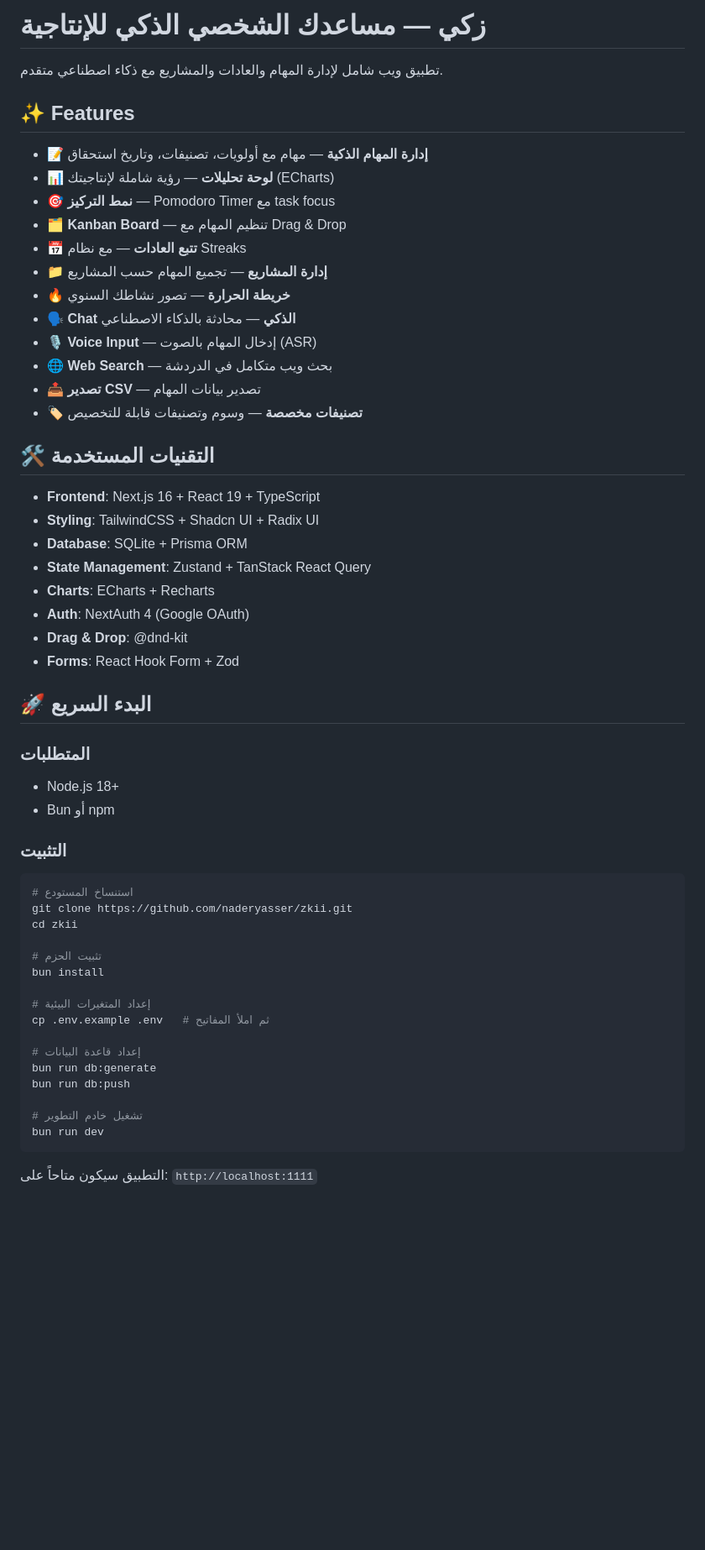
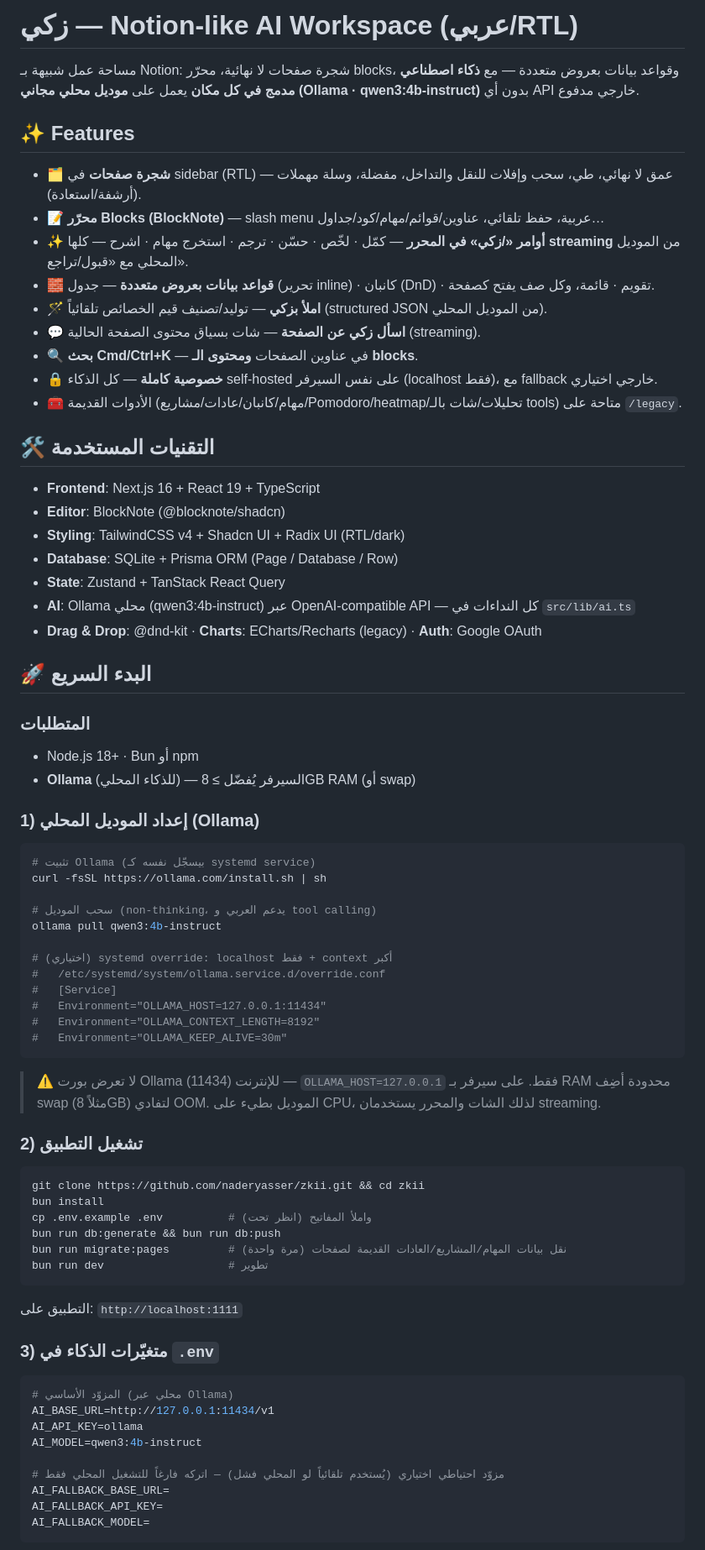
Before and after one commit to naderyasser/zkii, a Markdown page: README.md, the part around one of its changes. Shown at 84% size. Rendered like a GitHub page; blank space fills up the shorter version.

Commit message:
phase-9: deploy to production + docs
- zakii.service: EnvironmentFile (loads .env so AI/Google work in prod),
  After=ollama.service, Restart=always; fixed DATABASE_URL to absolute
- Ollama + zakii enabled; HTTPS via Caddy serves new workspace build
- security: Ollama bound to 127.0.0.1 only (not reachable externally)
- README rewritten (Notion-like workspace + Ollama setup + deploy notes)
- all 7 smoke tests pass on live production

````diff
--- a/README.md
+++ b/README.md
@@ -1,58 +1,80 @@
-# زكي — مساعدك الشخصي الذكي للإنتاجية
+# زكي — Notion-like AI Workspace (عربي/RTL)
 
-تطبيق ويب شامل لإدارة المهام والعادات والمشاريع مع ذكاء اصطناعي متقدم.
+مساحة عمل شبيهة بـ Notion: شجرة صفحات لا نهائية، محرّر blocks، وقواعد بيانات بعروض متعددة —
+مع **ذكاء اصطناعي مدمج في كل مكان** يعمل على **موديل محلي مجاني (Ollama · qwen3:4b-instruct)** بدون أي API خارجي مدفوع.
 
 ## ✨ Features
 
-- 📝 **إدارة المهام الذكية** — مهام مع أولويات، تصنيفات، وتاريخ استحقاق
-- 📊 **لوحة تحليلات** — رؤية شاملة لإنتاجيتك (ECharts)
-- 🎯 **نمط التركيز** — Pomodoro Timer مع task focus
-- 🗂️ **Kanban Board** — تنظيم المهام مع Drag & Drop
-- 📅 **تتبع العادات** — مع نظام Streaks
-- 📁 **إدارة المشاريع** — تجميع المهام حسب المشاريع
-- 🔥 **خريطة الحرارة** — تصور نشاطك السنوي
-- 🗣️ **Chat الذكي** — محادثة بالذكاء الاصطناعي
-- 🎙️ **Voice Input** — إدخال المهام بالصوت (ASR)
-- 🌐 **Web Search** — بحث ويب متكامل في الدردشة
-- 📤 **تصدير CSV** — تصدير بيانات المهام
-- 🏷️ **تصنيفات مخصصة** — وسوم وتصنيفات قابلة للتخصيص
+- 🗂️ **شجرة صفحات** في sidebar (RTL) — عمق لا نهائي، طي، سحب وإفلات للنقل والتداخل، مفضلة، وسلة مهملات (أرشفة/استعادة).
+- 📝 **محرّر Blocks (BlockNote)** — slash menu عربية، حفظ تلقائي، عناوين/قوائم/مهام/كود/جداول…
+- ✨ **أوامر «/زكي» في المحرر** — كمّل · لخّص · حسّن · ترجم · استخرج مهام · اشرح — كلها **streaming** من الموديل المحلي مع «قبول/تراجع».
+- 🧱 **قواعد بيانات بعروض متعددة** — جدول (تحرير inline) · كانبان (DnD) · تقويم · قائمة، وكل صف يفتح كصفحة.
+- 🪄 **املأ بزكي** — توليد/تصنيف قيم الخصائص تلقائياً (structured JSON من الموديل المحلي).
+- 💬 **اسأل زكي عن الصفحة** — شات بسياق محتوى الصفحة الحالية (streaming).
+- 🔍 **بحث Cmd/Ctrl+K** — في عناوين الصفحات **ومحتوى الـ blocks**.
+- 🔒 **خصوصية كاملة** — كل الذكاء self-hosted على نفس السيرفر (localhost فقط)، مع fallback خارجي اختياري.
+- 🧰 الأدوات القديمة (مهام/كانبان/عادات/مشاريع/Pomodoro/heatmap/تحليلات/شات بالـ tools) متاحة على `/legacy`.
 
 ## 🛠️ التقنيات المستخدمة
 
 - **Frontend**: Next.js 16 + React 19 + TypeScript
-- **Styling**: TailwindCSS + Shadcn UI + Radix UI
-- **Database**: SQLite + Prisma ORM
-- **State Management**: Zustand + TanStack React Query
-- **Charts**: ECharts + Recharts
-- **Auth**: NextAuth 4 (Google OAuth)
-- **Drag & Drop**: @dnd-kit
-- **Forms**: React Hook Form + Zod
+- **Editor**: BlockNote (@blocknote/shadcn)
+- **Styling**: TailwindCSS v4 + Shadcn UI + Radix UI (RTL/dark)
+- **Database**: SQLite + Prisma ORM (Page / Database / Row)
+- **State**: Zustand + TanStack React Query
+- **AI**: Ollama محلي (qwen3:4b-instruct) عبر OpenAI-compatible API — كل النداءات في `src/lib/ai.ts`
+- **Drag & Drop**: @dnd-kit · **Charts**: ECharts/Recharts (legacy) · **Auth**: Google OAuth
 
 ## 🚀 البدء السريع
 
 ### المتطلبات
-- Node.js 18+
-- Bun أو npm
+- Node.js 18+ · Bun أو npm
+- **Ollama** (للذكاء المحلي) — السيرفر يُفضّل ≥ 8GB RAM (أو swap)
 
-### التثبيت
+### 1) إعداد الموديل المحلي (Ollama)
 
 ```bash
-# استنساخ المستودع
-git clone https://github.com/naderyasser/zkii.git
-cd zkii
+# تثبيت Ollama (بيسجّل نفسه كـ systemd service)
+curl -fsSL https://ollama.com/install.sh | sh
 
-# تثبيت الحزم
-bun install
+# سحب الموديل (non-thinking، يدعم العربي و tool calling)
+ollama pull qwen3:4b-instruct
 
-# إعداد المتغيرات البيئية
-cp .env.example .env   # ثم املأ المفاتيح
-
-# إعداد قاعدة البيانات
-bun run db:generate
-bun run db:push
-
-# تشغيل خادم التطوير
-bun run dev
+# (اختياري) systemd override: localhost فقط + context أكبر
+#   /etc/systemd/system/ollama.service.d/override.conf
+#   [Service]
+#   Environment="OLLAMA_HOST=127.0.0.1:11434"
+#   Environment="OLLAMA_CONTEXT_LENGTH=8192"
+#   Environment="OLLAMA_KEEP_ALIVE=30m"
 ```
 
-التطبيق سيكون متاحاً على: `http://localhost:1111`
+> ⚠️ لا تعرض بورت Ollama (11434) للإنترنت — `OLLAMA_HOST=127.0.0.1` فقط.
+> على سيرفر بـ RAM محدودة أضِف swap (مثلاً 8GB) لتفادي OOM. الموديل بطيء على CPU، لذلك الشات والمحرر يستخدمان streaming.
+
+### 2) تشغيل التطبيق
+
+```bash
+git clone https://github.com/naderyasser/zkii.git && cd zkii
+bun install
+cp .env.example .env          # واملأ المفاتيح (انظر تحت)
+bun run db:generate && bun run db:push
+bun run migrate:pages         # (مرة واحدة) نقل بيانات المهام/المشاريع/العادات القديمة لصفحات
+bun run dev                   # تطوير
+```
+
+التطبيق على: `http://localhost:1111`
+
+### 3) متغيّرات الذكاء في `.env`
+
+```env
+# المزوّد الأساسي (محلي عبر Ollama)
+AI_BASE_URL=http://127.0.0.1:11434/v1
+AI_API_KEY=ollama
+AI_MODEL=qwen3:4b-instruct
+
+# مزوّد احتياطي اختياري (يُستخدم تلقائياً لو المحلي فشل) — اتركه فارغاً للتشغيل المحلي فقط
+AI_FALLBACK_BASE_URL=
+AI_FALLBACK_API_KEY=
+AI_FALLBACK_MODEL=
+```
+
````
Also changed, not shown: other parts of README.md (+10 -0 lines), RESTRUCTURE_PLAN.md (+18 -9 lines).
